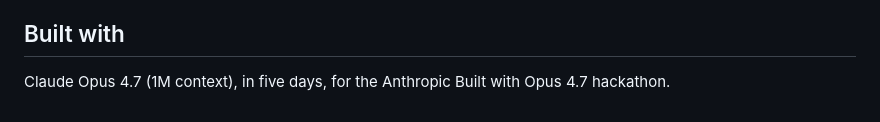
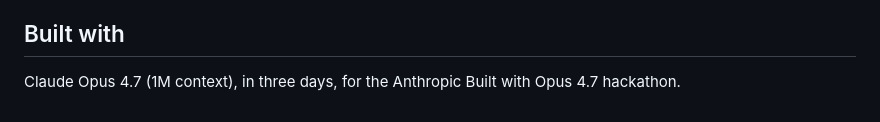
Before and after one commit to sk8ordie84/falsify, a Markdown page: README.md, the part around the change. GitHub-like rendering.

Commit message:
docs: correct hackathon duration (five days → three days)
Hack started Tuesday April 21, submission window closes April 26.
Active build time is three calendar days, not five.

```diff
--- a/README.md
+++ b/README.md
@@ -404,5 +404,5 @@ adoption scenarios: ML team, DevOps team, research group.
 
 ## Built with
 
-Claude Opus 4.7 (1M context), in five days, for the Anthropic
+Claude Opus 4.7 (1M context), in three days, for the Anthropic
 Built with Opus 4.7 hackathon.
```
Also changed, not shown: docs/DEMO_SHOT_LIST.md (+1 -1 lines).
